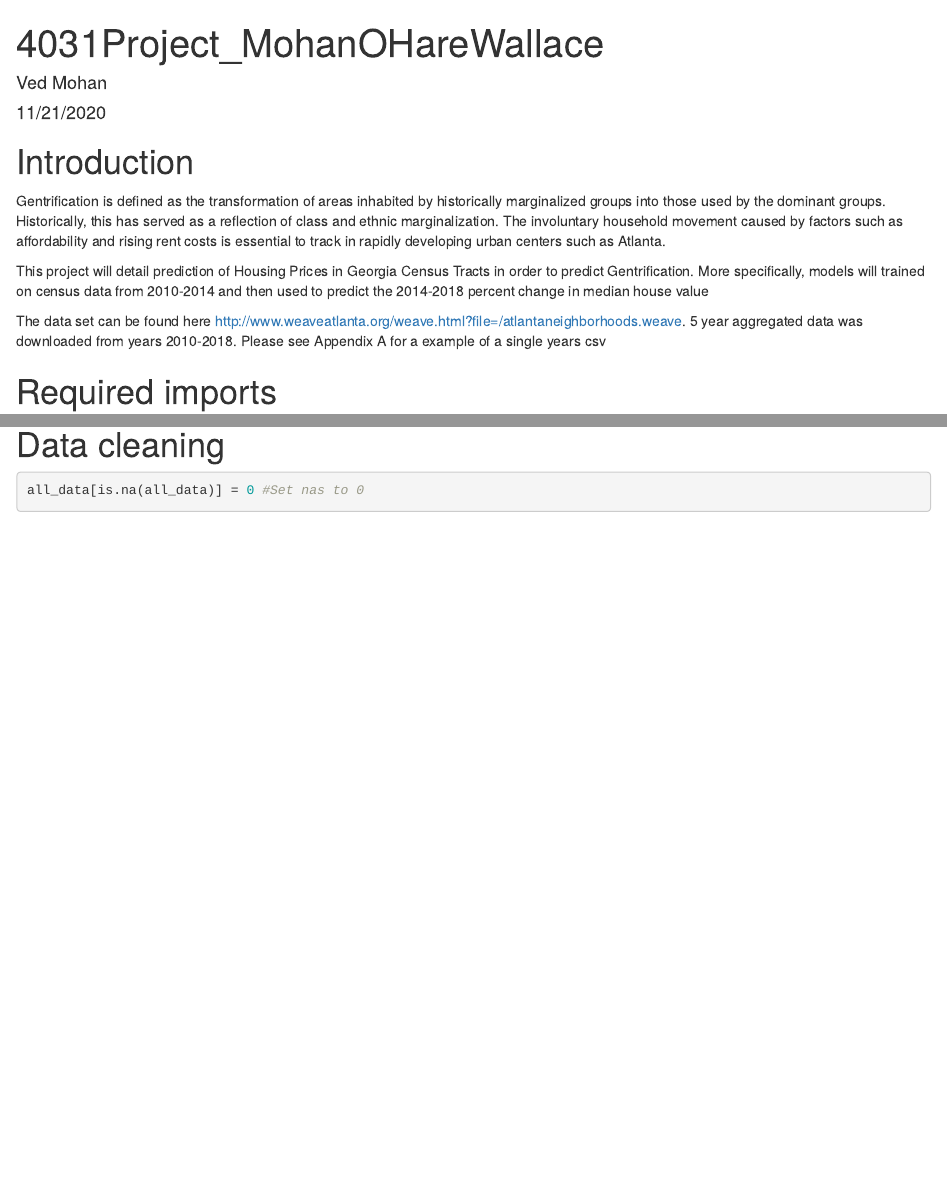
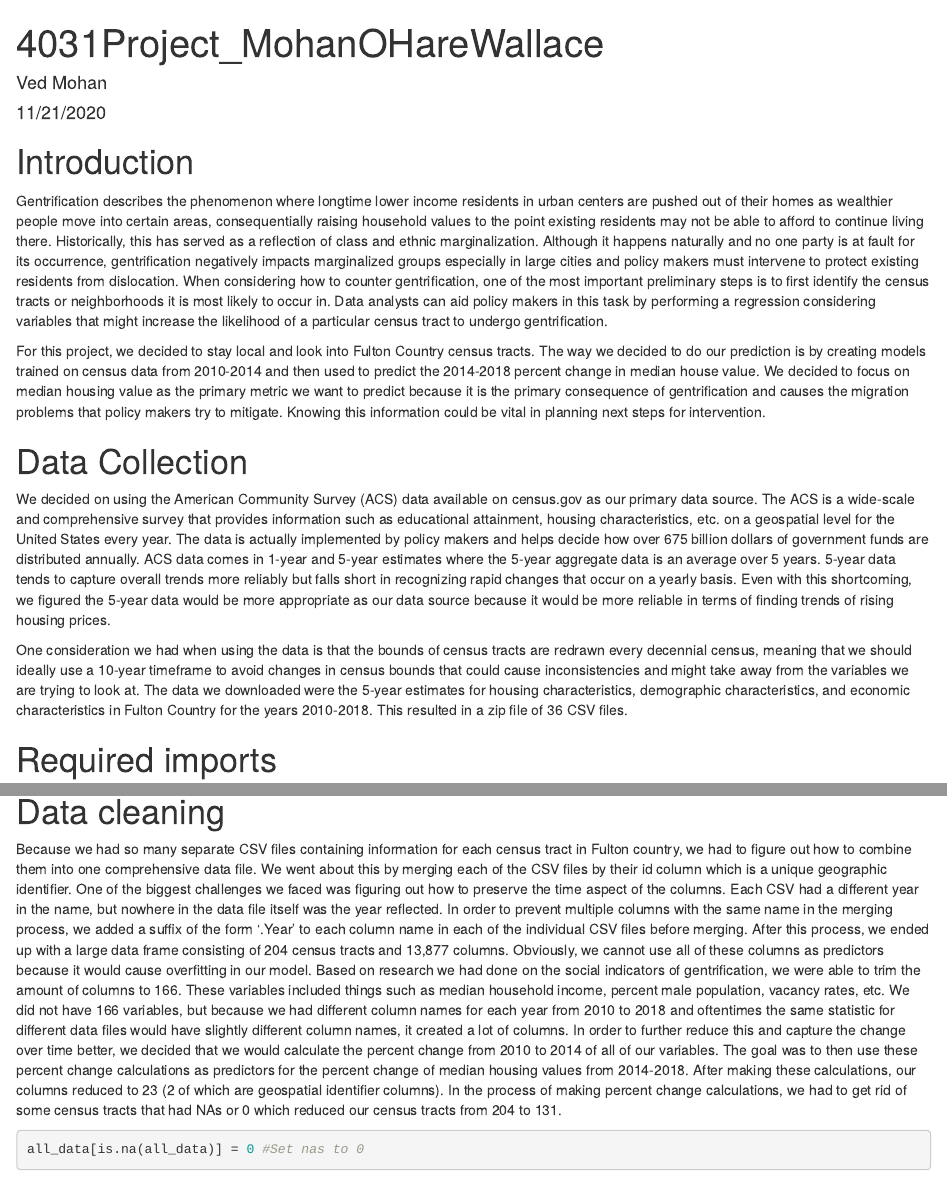
Before and after one commit to mwallace2000/4031Project, an R Markdown document (4031Project_MohanOHareWallaceCOPY.Rmd): the page in a window 1100 px wide, from its top, and a second part further down, joined at a grey line. Rendered offline with R 4.5, knitr and Pandoc, with nearby package versions; some code elsewhere in the file could not run offline.

Commit message:
Update 4031Project_MohanOHareWallaceCOPY.Rmd

````diff
--- a/4031Project_MohanOHareWallaceCOPY.Rmd
+++ b/4031Project_MohanOHareWallaceCOPY.Rmd
@@ -7,11 +7,16 @@ output:
   html_document: default
 ---
 # Introduction
-Gentrification is defined as the transformation of areas inhabited by historically marginalized groups into those used by the dominant groups. Historically, this has served as a reflection of class and ethnic marginalization. The involuntary household movement caused by factors such as affordability and rising rent costs is essential to track in rapidly developing urban centers such as Atlanta.
 
-This project will detail prediction of Housing Prices in Georgia Census Tracts in order to predict Gentrification. More specifically, models will trained on census data from 2010-2014 and then used to predict the 2014-2018 percent change in median house value
+Gentrification describes the phenomenon where longtime lower income residents in urban centers are pushed out of their homes as wealthier people move into certain areas, consequentially raising household values to the point existing residents may not be able to afford to continue living there.   Historically, this has served as a reflection of class and ethnic marginalization.  Although it happens naturally and no one party is at fault for its occurrence, gentrification negatively impacts marginalized groups especially in large cities and policy makers must intervene to protect existing residents from dislocation.  When considering how to counter gentrification, one of the most important preliminary steps is to first identify the census tracts or neighborhoods it is most likely to occur in.  Data analysts can aid policy makers in this task by performing a regression considering variables that might increase the likelihood of a particular census tract to undergo gentrification.
 
-The data set can be found here http://www.weaveatlanta.org/weave.html?file=/atlantaneighborhoods.weave. 5 year aggregated data was downloaded from years 2010-2018. Please see Appendix A for a example of a single years csv
+For this project, we decided to stay local and look into Fulton Country census tracts.  The way we decided to do our prediction is by creating models trained on census data from 2010-2014 and then used to predict the 2014-2018 percent change in median house value.  We decided to focus on median housing value as the primary metric we want to predict because it is the primary consequence of gentrification and causes the migration problems that policy makers try to mitigate.  Knowing this information could be vital in planning next steps for intervention.
+
+# Data Collection
+
+We decided on using the American Community Survey (ACS) data available on census.gov as our primary data source.  The ACS is a wide-scale and comprehensive survey that provides information such as educational attainment, housing characteristics, etc. on a geospatial level for the United States every year.  The data is actually implemented by policy makers and helps decide how over 675 billion dollars of government funds are distributed annually.  ACS data comes in 1-year and 5-year estimates where the 5-year aggregate data is an average over 5 years.  5-year data tends to capture overall trends more reliably but falls short in recognizing rapid changes that occur on a yearly basis.  Even with this shortcoming, we figured the 5-year data would be more appropriate as our data source because it would be more reliable in terms of finding trends of rising housing prices.
+
+One consideration we had when using the data is that the bounds of census tracts are redrawn every decennial census, meaning that we should ideally use a 10-year timeframe to avoid changes in census bounds that could cause inconsistencies and might take away from the variables we are trying to look at.  The data we downloaded were the 5-year estimates for housing characteristics, demographic characteristics, and economic characteristics in Fulton Country for the years 2010-2018.  This resulted in a zip file of 36 CSV files.
 
 # Required imports
 ```{r}
@@ -79,6 +84,9 @@ all_data <- Reduce(function(x, y) merge(x, y, all=TRUE), list(data_2010, data_20
 ```
 
 # Data cleaning
+
+Because we had so many separate CSV files containing information for each census tract in Fulton country, we had to figure out how to combine them into one comprehensive data file.  We went about this by merging each of the CSV files by their id column which is a unique geographic identifier.  One of the biggest challenges we faced was figuring out how to preserve the time aspect of the columns.  Each CSV had a different year in the name, but nowhere in the data file itself was the year reflected.  In order to prevent multiple columns with the same name in the merging process, we added a suffix of the form ‘.Year’ to each column name in each of the individual CSV files before merging.  After this process, we ended up with a large data frame consisting of 204 census tracts and 13,877 columns.  Obviously, we cannot use all of these columns as predictors because it would cause overfitting in our model.  Based on research we had done on the social indicators of gentrification, we were able to trim the amount of columns to 166.  These variables included things such as median household income, percent male population, vacancy rates, etc.  We did not have 166 variables, but because we had different column names for each year from 2010 to 2018 and oftentimes the same statistic for different data files would have slightly different column names, it created a lot of columns.  In order to further reduce this and capture the change over time better, we decided that we would calculate the percent change from 2010 to 2014 of all of our variables.  The goal was to then use these percent change calculations as predictors for the percent change of median housing values from 2014-2018.  After making these calculations, our columns reduced to 23 (2 of which are geospatial identifier columns).  In the process of making percent change calculations, we had to get rid of some census tracts that had NAs or 0 which reduced our census tracts from 204 to 131.
+
 ```{r}
 all_data[is.na(all_data)] = 0 #Set nas to 0
 i = c(3:13877) # all non string columns (1 and 2 are census tract and name respectively)
````
